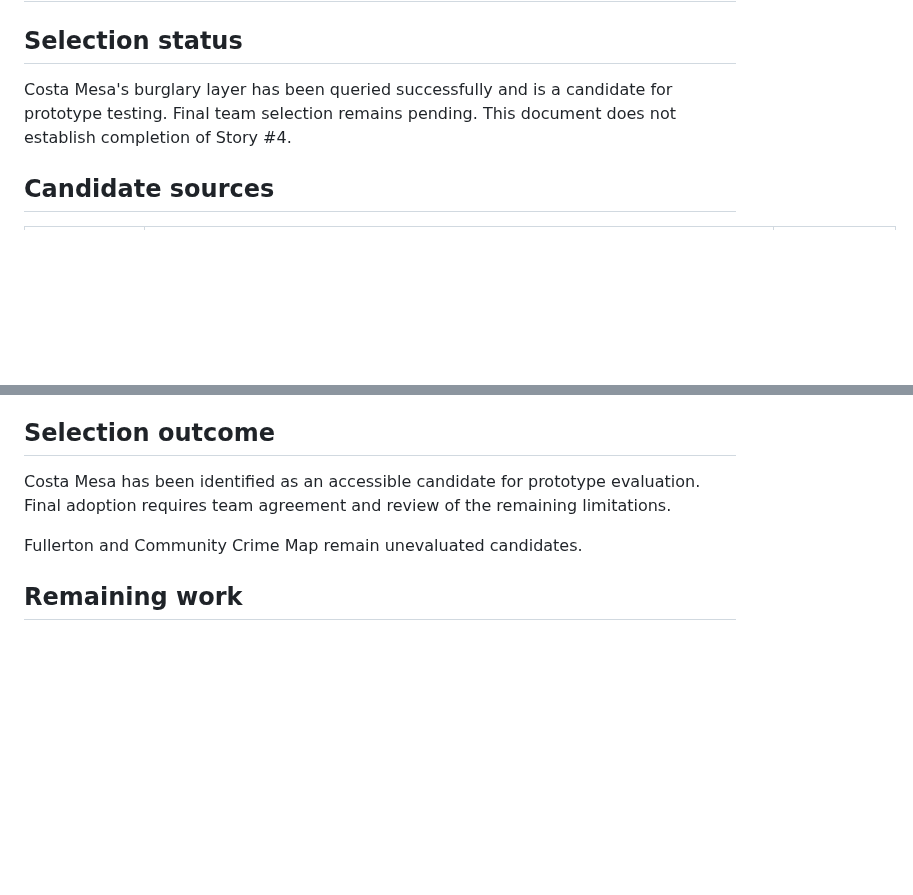
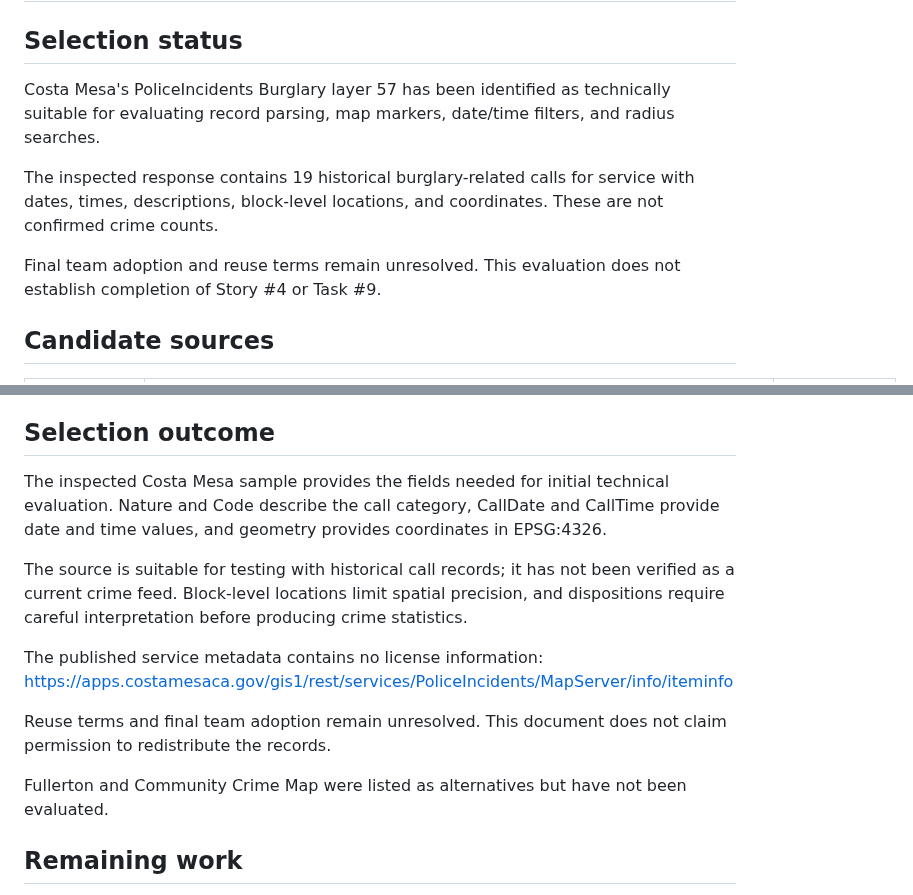
Before and after one commit to miketruong91/CPSC490-G08-Crime-Busters, a Markdown page: docs/crime-data-sources.md, 2 parts joined by grey strips. Rendered like a GitHub page; blank space fills up the shorter version.

```diff
--- a/docs/crime-data-sources.md
+++ b/docs/crime-data-sources.md
@@ -4,9 +4,16 @@ Related issues: Epic #3; Story #4; Tasks #8 and #9
 
 ## Selection status
 
-Costa Mesa's burglary layer has been queried successfully and is a
-candidate for prototype testing. Final team selection remains pending.
-This document does not establish completion of Story #4.
+Costa Mesa's PoliceIncidents Burglary layer 57 has been identified
+as technically suitable for evaluating record parsing, map markers,
+date/time filters, and radius searches.
+
+The inspected response contains 19 historical burglary-related
+calls for service with dates, times, descriptions, block-level
+locations, and coordinates. These are not confirmed crime counts.
+
+Final team adoption and reuse terms remain unresolved. This
+evaluation does not establish completion of Story #4 or Task #9.
 
 ## Candidate sources
 
@@ -93,11 +100,24 @@ unverified. Public accessibility alone does not establish reuse permission.
 
 ## Selection outcome
 
-Costa Mesa has been identified as an accessible candidate for prototype
-evaluation. Final adoption requires team agreement and review of the
-remaining limitations.
+The inspected Costa Mesa sample provides the fields needed for
+initial technical evaluation. Nature and Code describe the call
+category, CallDate and CallTime provide date and time values, and
+geometry provides coordinates in EPSG:4326.
 
-Fullerton and Community Crime Map remain unevaluated candidates.
+The source is suitable for testing with historical call records;
+it has not been verified as a current crime feed. Block-level
+locations limit spatial precision, and dispositions require careful
+interpretation before producing crime statistics.
+
+The published service metadata contains no license information:
+https://apps.costamesaca.gov/gis1/rest/services/PoliceIncidents/MapServer/info/iteminfo
+
+Reuse terms and final team adoption remain unresolved. This document
+does not claim permission to redistribute the records.
+
+Fullerton and Community Crime Map were listed as alternatives but
+have not been evaluated.
 
 ## Remaining work
 
```
